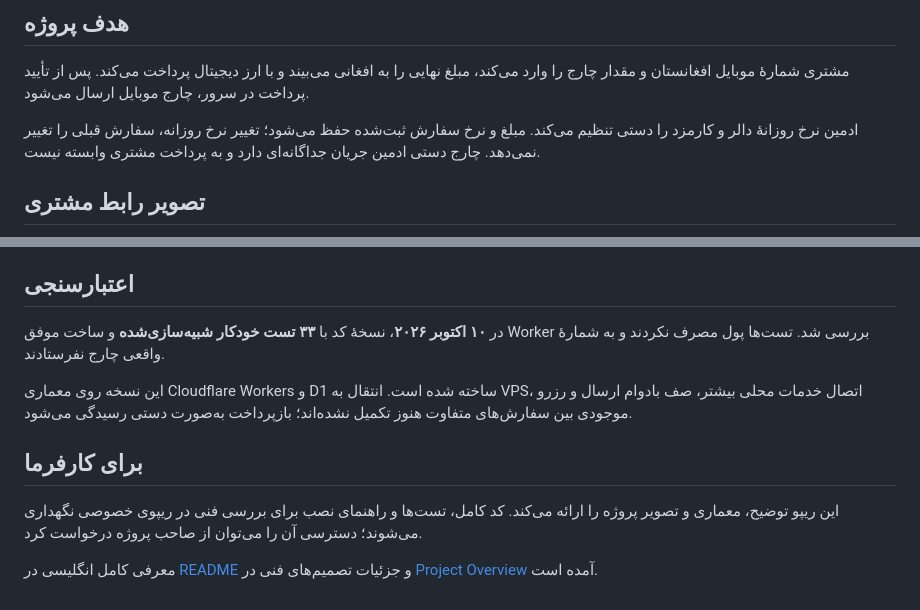
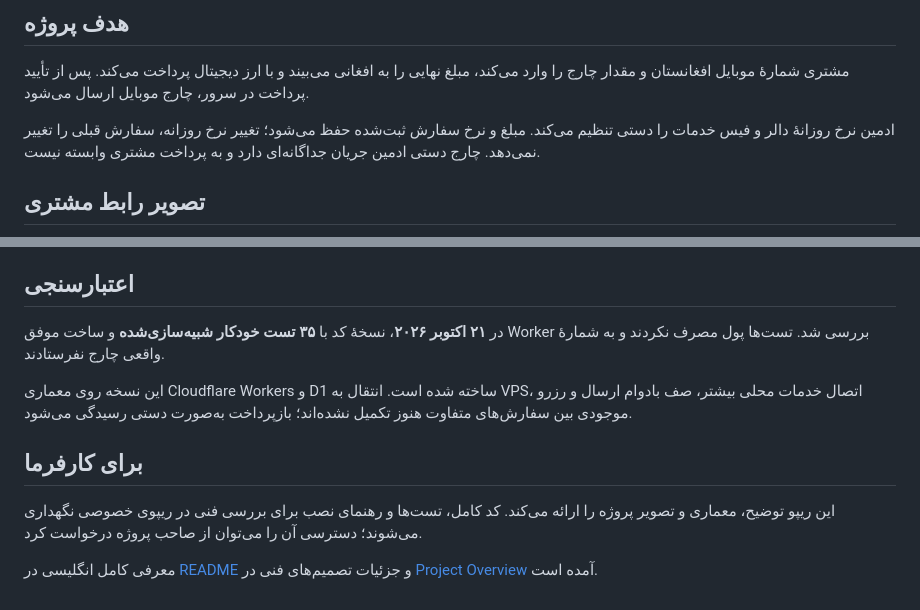
Before and after one commit to rizwanullahmuahed2-ui/easylot-showcase, a Markdown page: README.fa.md, 2 parts joined by grey strips. Drawn GitHub-style.

```diff
--- a/README.fa.md
+++ b/README.fa.md
@@ -10,7 +10,7 @@
 
 مشتری شمارهٔ موبایل افغانستان و مقدار چارج را وارد می‌کند، مبلغ نهایی را به افغانی می‌بیند و با ارز دیجیتال پرداخت می‌کند. پس از تأیید پرداخت در سرور، چارج موبایل ارسال می‌شود.
 
-ادمین نرخ روزانهٔ دالر و کارمزد را دستی تنظیم می‌کند. مبلغ و نرخ سفارش ثبت‌شده حفظ می‌شود؛ تغییر نرخ روزانه، سفارش قبلی را تغییر نمی‌دهد. چارج دستی ادمین جریان جداگانه‌ای دارد و به پرداخت مشتری وابسته نیست.
+ادمین نرخ روزانهٔ دالر و فیس خدمات را دستی تنظیم می‌کند. مبلغ و نرخ سفارش ثبت‌شده حفظ می‌شود؛ تغییر نرخ روزانه، سفارش قبلی را تغییر نمی‌دهد. چارج دستی ادمین جریان جداگانه‌ای دارد و به پرداخت مشتری وابسته نیست.
 
 ## تصویر رابط مشتری
 
@@ -32,12 +32,12 @@
 
 ## اعتبارسنجی
 
-در **۱۰ اکتوبر ۲۰۲۶**، نسخهٔ کد با **۳۳ تست خودکار شبیه‌سازی‌شده** و ساخت موفق Worker بررسی شد. تست‌ها پول مصرف نکردند و به شمارهٔ واقعی چارج نفرستادند.
+در **۲۱ اکتوبر ۲۰۲۶**، نسخهٔ کد با **۳۵ تست خودکار شبیه‌سازی‌شده** و ساخت موفق Worker بررسی شد. تست‌ها پول مصرف نکردند و به شمارهٔ واقعی چارج نفرستادند.
 
 این نسخه روی معماری Cloudflare Workers و D1 ساخته شده است. انتقال به VPS، اتصال خدمات محلی بیشتر، صف بادوام ارسال و رزرو موجودی بین سفارش‌های متفاوت هنوز تکمیل نشده‌اند؛ بازپرداخت به‌صورت دستی رسیدگی می‌شود.
 
 ## برای کارفرما
 
-این ریپو توضیح، معماری و تصویر پروژه را ارائه می‌کند. کد کامل، تست‌ها و راهنمای نصب برای بررسی فنی در ریپوی خصوصی نگهداری می‌شوند؛ دسترسی آن را می‌توان از صاحب پروژه درخواست کرد.
+این ریپو توضیح، معماری و تصویر پروژه را ارائه می‌کند. کد کامل، تست‌ها و رهنمای نصب برای بررسی فنی در ریپوی خصوصی نگهداری می‌شوند؛ دسترسی آن را می‌توان از صاحب پروژه درخواست کرد.
 
 معرفی کامل انگلیسی در [README](README.md) و جزئیات تصمیم‌های فنی در [Project Overview](docs/PROJECT_OVERVIEW.md) آمده است.
```
Also changed, not shown: PORTFOLIO.md (added, +25 -0 lines), README.md (+22 -78 lines), UPLOAD_GUIDE.fa.md (+2 -2 lines), assets/local-review.png, 1 other file.
